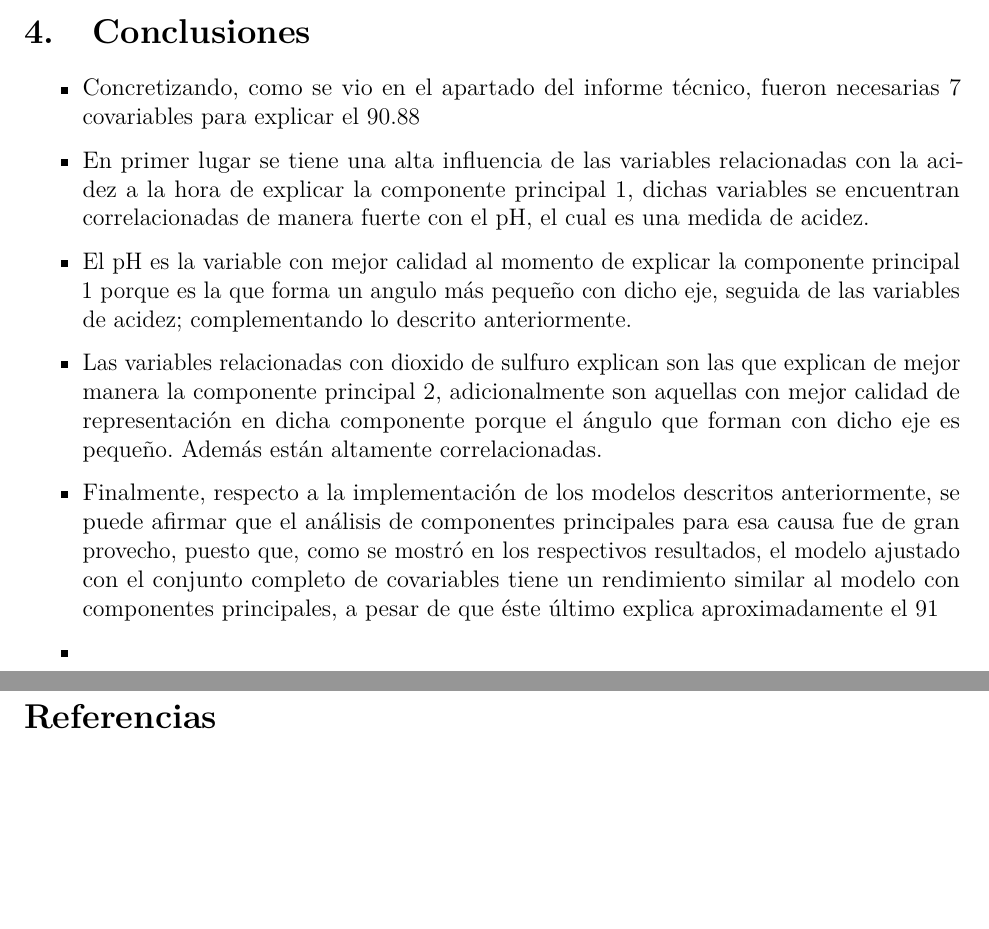
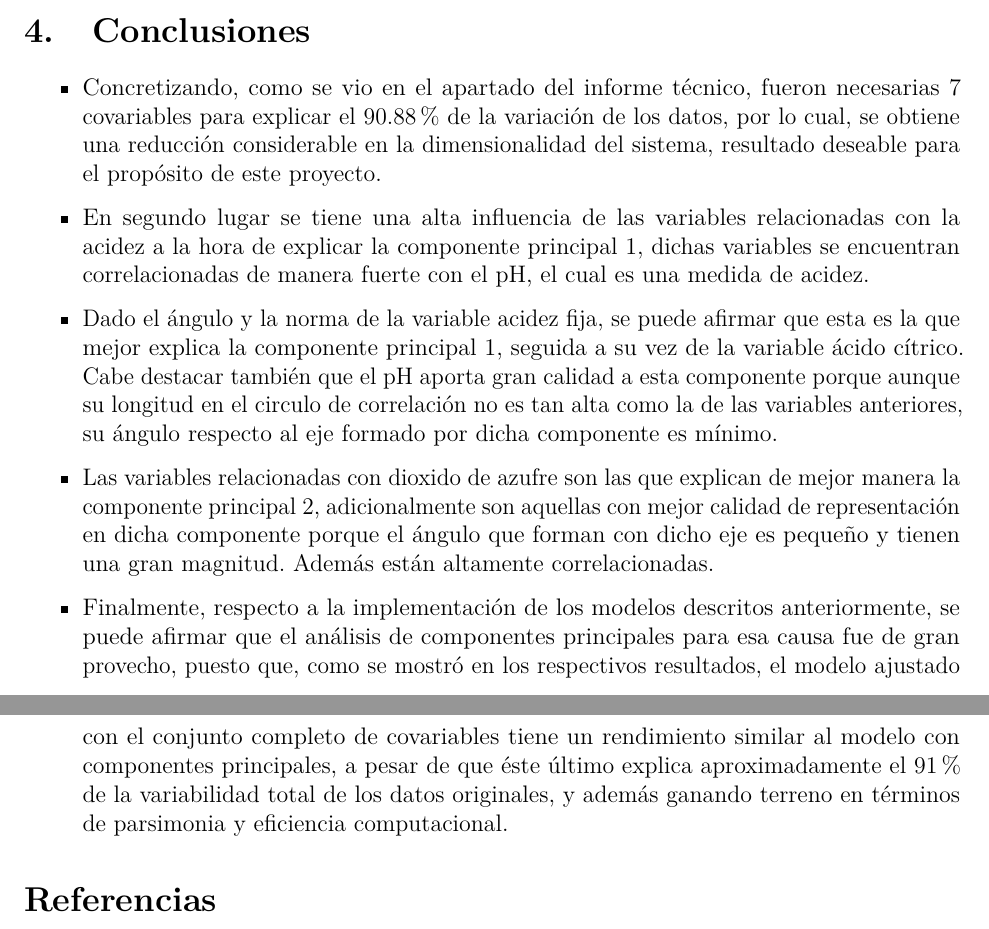
Before and after one commit to SimonPGM/WINEPCA, an R Markdown document (wine.Rmd): two parts of pages 11 and 12 of 12, joined at a grey line, cut so that both start at the same text, the shorter picture padded with empty space. Rendered offline with R 4.5, knitr and Pandoc, then LaTeX, with nearby package versions; some code elsewhere in the file could not run offline.

Commit message:
Adding and fixing some conclusions

```diff
--- a/wine.Rmd
+++ b/wine.Rmd
@@ -496,17 +496,16 @@ desemboca en un proceso más rápido y eficiente.
 \section{Conclusiones}
 
 \begin{itemize}
-\item Concretizando, como se vio en el apartado del informe técnico, fueron necesarias 7 covariables para explicar el 90.88% de la variación de los datos, por lo cual, se obtiene una reducción considerable en la dimensionalidad del sistema, resultado deseable para el propósito de este proyecto.
+\item Concretizando, como se vio en el apartado del informe técnico, fueron necesarias 7 covariables para explicar el 90.88\% de la variación de los datos, por lo cual, se obtiene una reducción considerable en la dimensionalidad del sistema, resultado deseable para el propósito de este proyecto.
 
-\item En primer lugar se tiene una alta influencia de las variables relacionadas con la acidez a la hora de explicar la componente principal 1, dichas variables se encuentran correlacionadas  de manera fuerte con el pH, el cual es una medida de acidez.
+\item En segundo lugar se tiene una alta influencia de las variables relacionadas con la acidez a la hora de explicar la componente principal 1, dichas variables se encuentran correlacionadas  de manera fuerte con el pH, el cual es una medida de acidez.
 
-\item El pH es la variable con mejor calidad al momento de explicar la componente principal 1 porque es la que forma un angulo más pequeño con dicho eje, seguida de las variables de acidez; complementando lo descrito anteriormente.
+\item Dado el ángulo y la norma de la variable acidez fija, se puede afirmar que esta es la que mejor explica la componente principal 1, seguida a su vez de la variable ácido cítrico. Cabe destacar también que el pH aporta gran calidad a esta componente porque aunque su longitud en el circulo de correlación no es tan alta como la de las variables anteriores, su ángulo respecto al eje formado por dicha componente es mínimo.
 
-\item Las variables relacionadas con dioxido de sulfuro explican son las que explican de mejor manera la componente principal 2, adicionalmente son aquellas con mejor calidad de representación en dicha componente porque el ángulo que forman con dicho eje es pequeño. Además están altamente correlacionadas.
+\item Las variables relacionadas con dioxido de azufre son las que explican de mejor manera la componente principal 2, adicionalmente son aquellas con mejor calidad de representación en dicha componente porque el ángulo que forman con dicho eje es pequeño y tienen una gran magnitud. Además están altamente correlacionadas.
 
-\item Finalmente, respecto a la implementación de los modelos descritos anteriormente, se puede afirmar que el análisis de componentes principales para esa causa fue de gran provecho, puesto que, como se mostró en los respectivos resultados, el modelo ajustado con el conjunto completo de covariables tiene un rendimiento similar al modelo con componentes principales, a pesar de que éste último explica aproximadamente el 91% de la variabilidad total de los datos originales, y además ganando terreno en términos de parsimonia.
+\item Finalmente, respecto a la implementación de los modelos descritos anteriormente, se puede afirmar que el análisis de componentes principales para esa causa fue de gran provecho, puesto que, como se mostró en los respectivos resultados, el modelo ajustado con el conjunto completo de covariables tiene un rendimiento similar al modelo con componentes principales, a pesar de que éste último explica aproximadamente el 91\% de la variabilidad total de los datos originales, y además ganando terreno en términos de parsimonia y eficiencia computacional.
 
-\item
 \end{itemize}
 \bibliographystyle{ieeetr}
 \bibliography{bibliografia}
```
Also changed, not shown: wine.Rmd (2 more changed lines).
